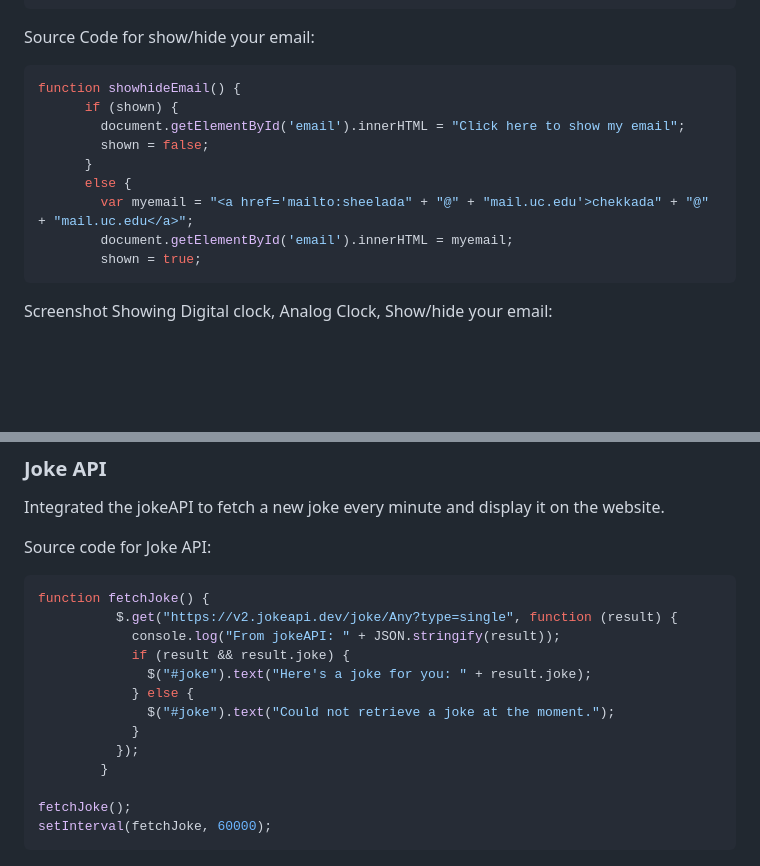
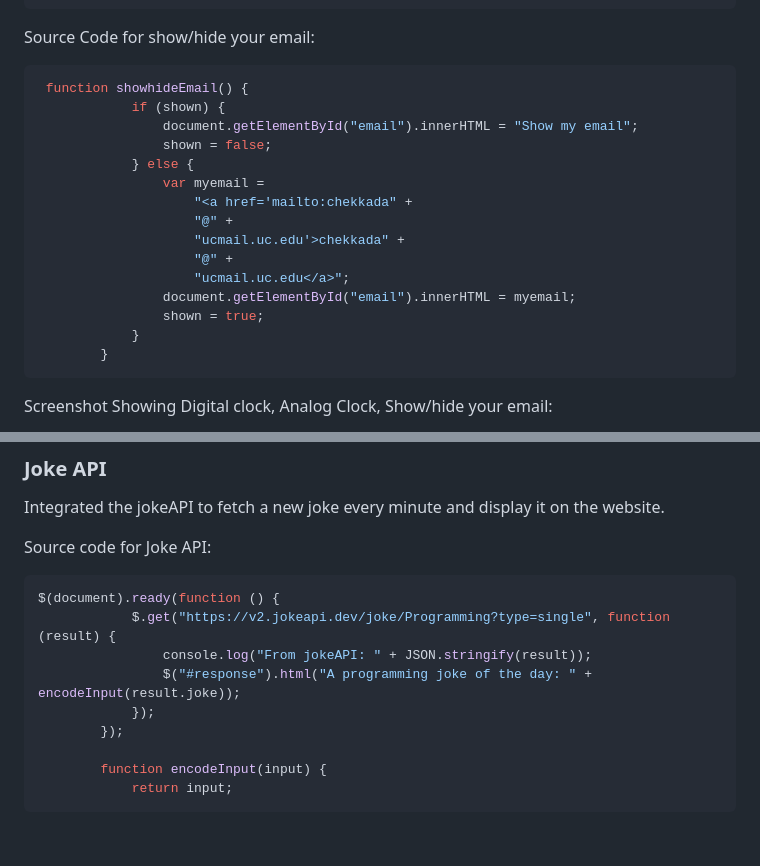
Before and after one commit to chekkada/chekkada.github.io, a Markdown page: project1/README.md, 2 parts joined by grey strips. Drawn GitHub-style; blank space fills up the shorter version.

````diff
--- a/project1/README.md
+++ b/project1/README.md
@@ -109,15 +109,21 @@ var canvas = document.getElementById("analog-clock");
 Source Code for show/hide your email:
 
 ```JS
-function showhideEmail() {
-      if (shown) {
-        document.getElementById('email').innerHTML = "Click here to show my email";
-        shown = false;
-      }
-      else {
-        var myemail = "<a href='mailto:sheelada" + "@" + "mail.uc.edu'>chekkada" + "@" + "mail.uc.edu</a>";
-        document.getElementById('email').innerHTML = myemail;
-        shown = true;
+ function showhideEmail() {
+            if (shown) {
+                document.getElementById("email").innerHTML = "Show my email";
+                shown = false;
+            } else {
+                var myemail =
+                    "<a href='mailto:chekkada" +
+                    "@" +
+                    "ucmail.uc.edu'>chekkada" +
+                    "@" +
+                    "ucmail.uc.edu</a>";
+                document.getElementById("email").innerHTML = myemail;
+                shown = true;
+            }
+        }
 ```
 
 Screenshot Showing Digital clock, Analog Clock, Show/hide your email:
@@ -159,19 +165,15 @@ Integrated the jokeAPI to fetch a new joke every minute and display it on the we
 Source code for Joke API:
 
 ```JS
-function fetchJoke() {
-          $.get("https://v2.jokeapi.dev/joke/Any?type=single", function (result) {
-            console.log("From jokeAPI: " + JSON.stringify(result));
-            if (result && result.joke) {
-              $("#joke").text("Here's a joke for you: " + result.joke);
-            } else {
-              $("#joke").text("Could not retrieve a joke at the moment.");
-            }
-          });
-        }
+$(document).ready(function () {
+            $.get("https://v2.jokeapi.dev/joke/Programming?type=single", function (result) {
+                console.log("From jokeAPI: " + JSON.stringify(result));
+                $("#response").html("A programming joke of the day: " + encodeInput(result.joke));
+            });
+        });
 
-fetchJoke();
-setInterval(fetchJoke, 60000);
+        function encodeInput(input) {
+            return input;
 ```
 ![Joke API ](images/jokeAPI.png)
 
````
Also changed, not shown: other parts of project1/README.md (+57 -26 lines).
